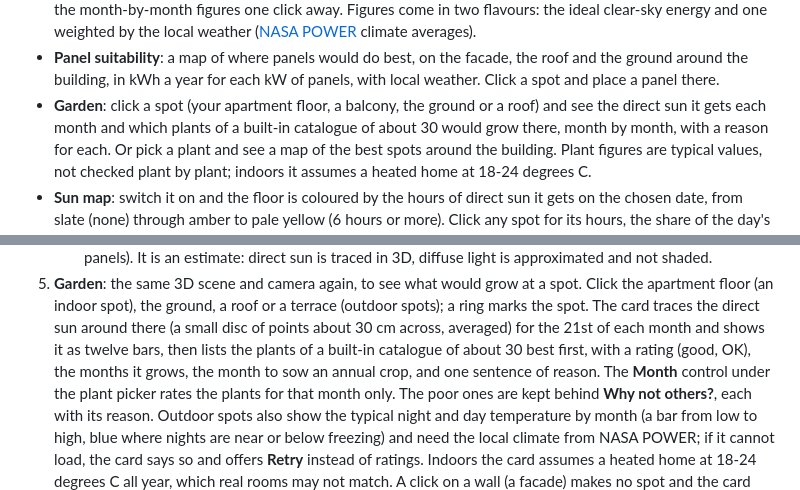
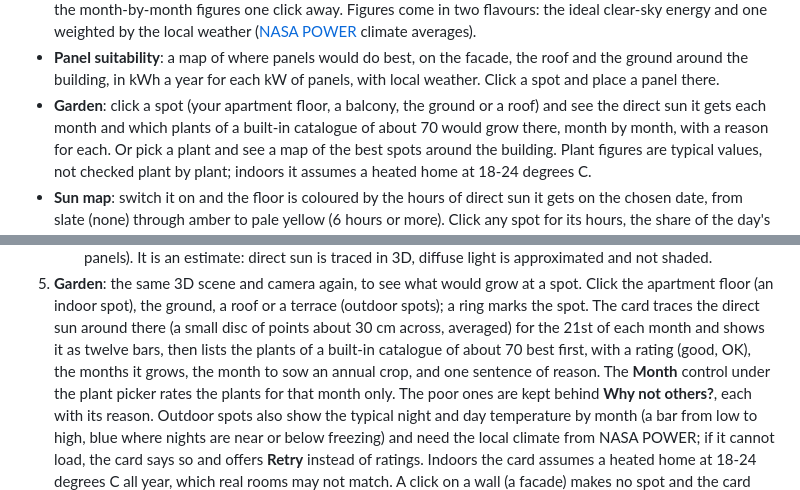
Before and after one commit to rodolfocarobene/sunpatch, a Markdown page: README.md, 2 parts joined by grey strips. Rendered like a GitHub page.

Commit message:
Update the plant count in README and architecture notes
Co-Authored-By: Claude Opus 5.5 <noreply@anthropic.com>
Claude-Session: https://claude.ai/code/session_01S7Hjgwt1natiT8EKaFago5

```diff
--- a/README.md
+++ b/README.md
@@ -37,7 +37,7 @@ five tabs: **Map**, **Plan**, **3D**, **Panels** and **Garden**.
 - **Panel suitability**: a map of where panels would do best, on the facade, the roof and the ground around the
   building, in kWh a year for each kW of panels, with local weather. Click a spot and place a panel there.
 - **Garden**: click a spot (your apartment floor, a balcony, the ground or a roof) and see the direct sun it gets
-  each month and which plants of a built-in catalogue of about 30 would grow there, month by month, with a reason
+  each month and which plants of a built-in catalogue of about 70 would grow there, month by month, with a reason
   for each. Or pick a plant and see a map of the best spots around the building. Plant figures are typical values,
   not checked plant by plant; indoors it assumes a heated home at 18-24 degrees C.
 - **Sun map**: switch it on and the floor is coloured by the hours of direct sun it gets on the chosen date, from
@@ -142,7 +142,7 @@ The output in `dist/` can be served by any static host; the app is at `dist/app/
 5. **Garden**: the same 3D scene and camera again, to see what would grow at a spot. Click the apartment floor
    (an indoor spot), the ground, a roof or a terrace (outdoor spots); a ring marks the spot. The card traces the direct
    sun around there (a small disc of points about 30 cm across, averaged) for the 21st of each month and shows it as twelve bars, then lists the plants of a built-in catalogue
-   of about 30 best first, with a rating (good, OK), the months it grows, the month to sow an annual crop, and one
+   of about 70 best first, with a rating (good, OK), the months it grows, the month to sow an annual crop, and one
    sentence of reason. The **Month** control under the plant picker rates the plants for that month only. The poor ones are kept behind **Why not
    others?**, each with its reason. Outdoor spots also show the typical night and day temperature by month (a bar from low to high, blue where nights are near or below freezing) and need
    the local climate from NASA POWER; if it cannot load, the card says so and offers **Retry** instead of ratings.
```
Also changed, not shown: docs/ARCHITECTURE.md (+1 -1 lines).
